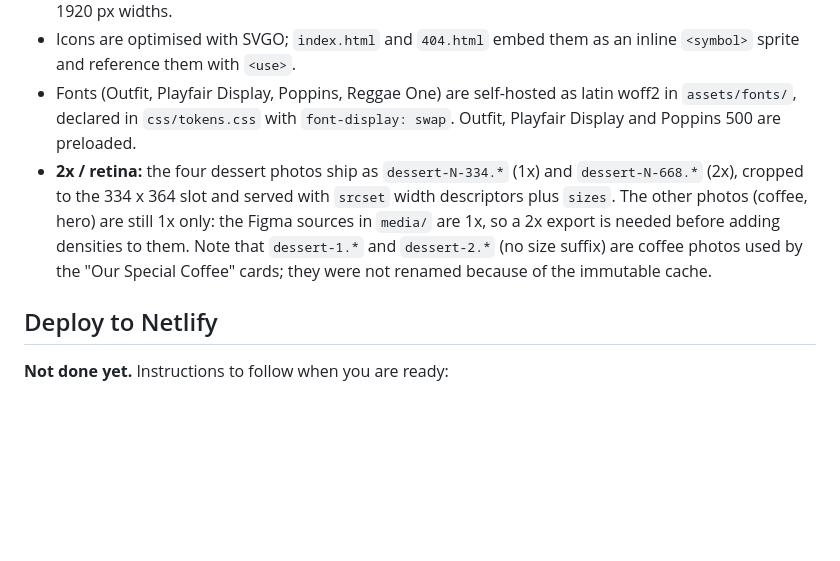
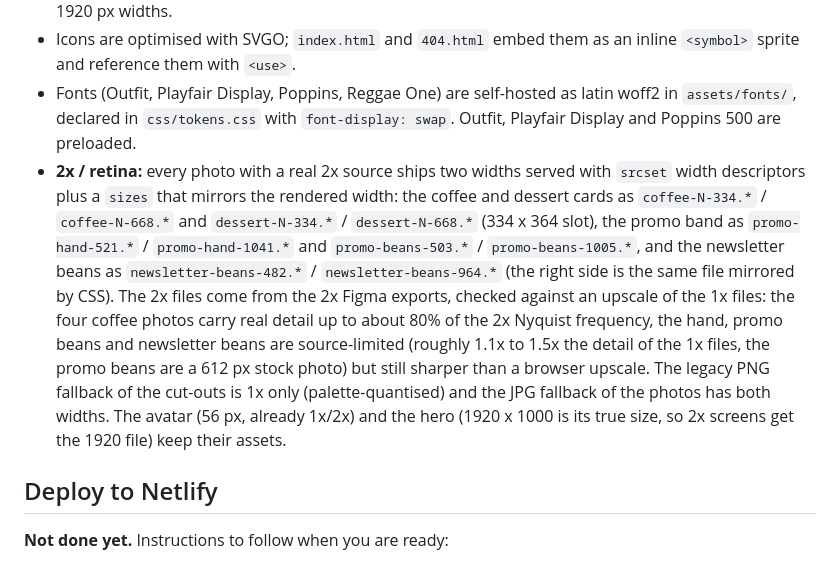
Before and after one commit to matiasadriangonzalez/Coffea, a Markdown page: README.md, the part around the change. Rendered like a GitHub page; blank space fills up the shorter version.

Commit message:
docs: update readme
Document the 2x asset pipeline for every photo and the ARS price format.

```diff
--- a/README.md
+++ b/README.md
@@ -92,7 +92,7 @@ CHROME_PATH="/Applications/Google Chrome.app/Contents/MacOS/Google Chrome" \
 - Deliverables are generated into `assets/img/`: AVIF and WebP plus a JPG (photos) or PNG (transparent art) fallback, served through `<picture>` with explicit `width`/`height`. The hero ships in 768, 1280 and 1920 px widths.
 - Icons are optimised with SVGO; `index.html` and `404.html` embed them as an inline `<symbol>` sprite and reference them with `<use>`.
 - Fonts (Outfit, Playfair Display, Poppins, Reggae One) are self-hosted as latin woff2 in `assets/fonts/`, declared in `css/tokens.css` with `font-display: swap`. Outfit, Playfair Display and Poppins 500 are preloaded.
-- **2x / retina:** the four dessert photos ship as `dessert-N-334.*` (1x) and `dessert-N-668.*` (2x), cropped to the 334 x 364 slot and served with `srcset` width descriptors plus `sizes`. The other photos (coffee, hero) are still 1x only: the Figma sources in `media/` are 1x, so a 2x export is needed before adding densities to them. Note that `dessert-1.*` and `dessert-2.*` (no size suffix) are coffee photos used by the "Our Special Coffee" cards; they were not renamed because of the immutable cache.
+- **2x / retina:** every photo with a real 2x source ships two widths served with `srcset` width descriptors plus a `sizes` that mirrors the rendered width: the coffee and dessert cards as `coffee-N-334.*` / `coffee-N-668.*` and `dessert-N-334.*` / `dessert-N-668.*` (334 x 364 slot), the promo band as `promo-hand-521.*` / `promo-hand-1041.*` and `promo-beans-503.*` / `promo-beans-1005.*`, and the newsletter beans as `newsletter-beans-482.*` / `newsletter-beans-964.*` (the right side is the same file mirrored by CSS). The 2x files come from the 2x Figma exports, checked against an upscale of the 1x files: the four coffee photos carry real detail up to about 80% of the 2x Nyquist frequency, the hand, promo beans and newsletter beans are source-limited (roughly 1.1x to 1.5x the detail of the 1x files, the promo beans are a 612 px stock photo) but still sharper than a browser upscale. The legacy PNG fallback of the cut-outs is 1x only (palette-quantised) and the JPG fallback of the photos has both widths. The avatar (56 px, already 1x/2x) and the hero (1920 x 1000 is its true size, so 2x screens get the 1920 file) keep their assets.
 
 ## Deploy to Netlify
 
```
